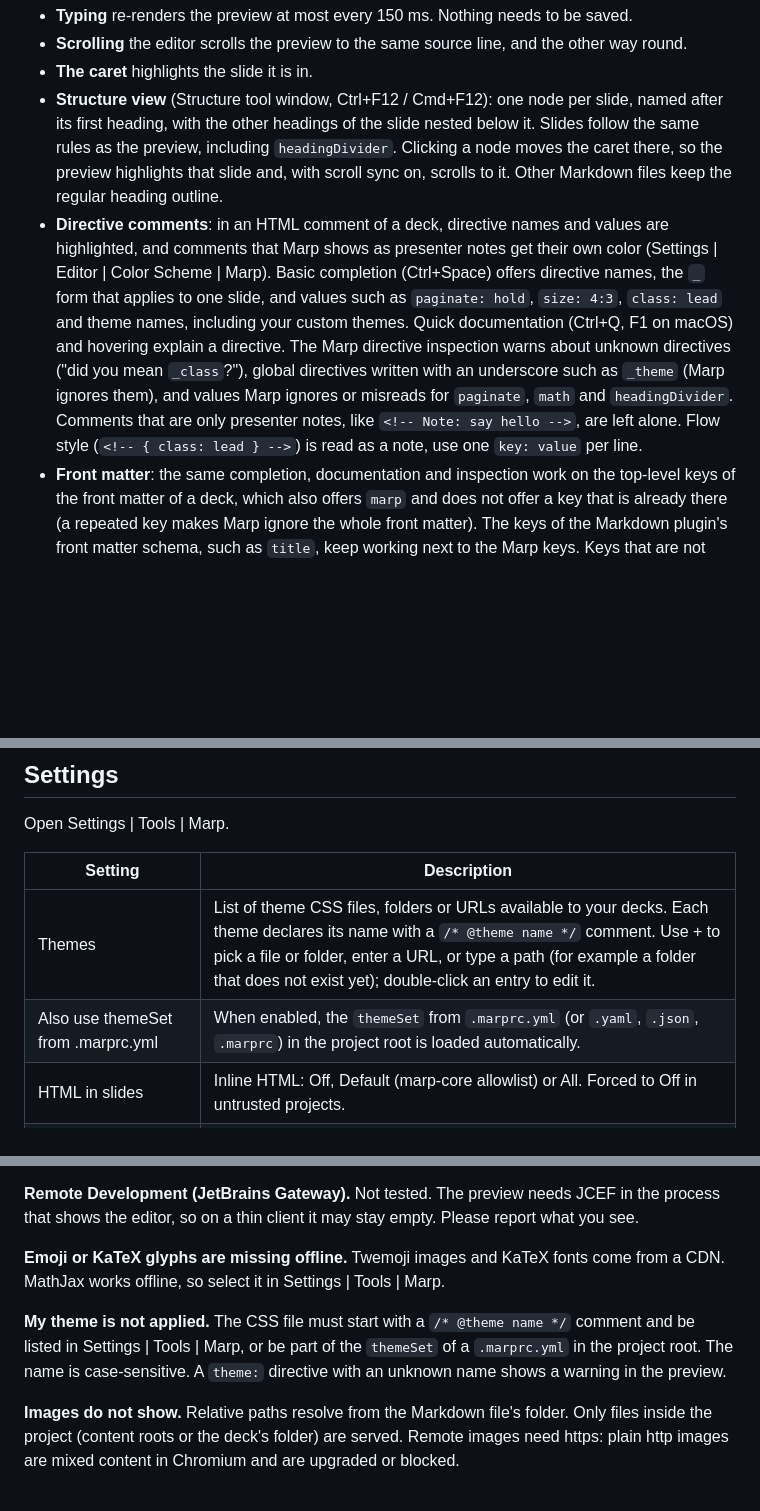
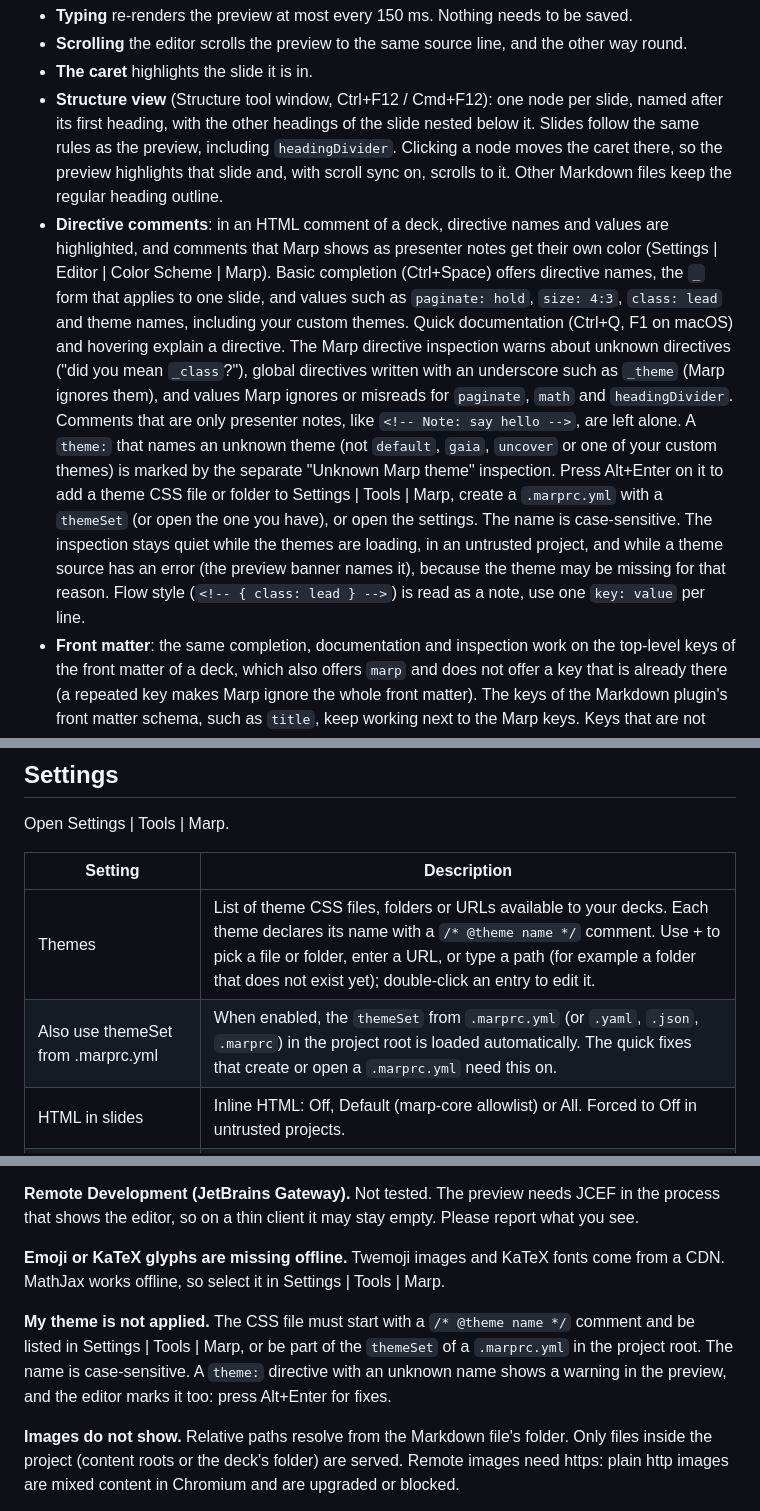
Before and after one commit to p3kj/marp-intellij, a Markdown page: README.md, 3 parts joined by grey strips. Rendered like a GitHub page; blank space fills up the shorter version.

```diff
--- a/README.md
+++ b/README.md
@@ -86,7 +87,7 @@ A Markdown file is treated as a Marp deck when its front matter contains `marp:
 - **Scrolling** the editor scrolls the preview to the same source line, and the other way round.
 - **The caret** highlights the slide it is in.
 - **Structure view** (Structure tool window, Ctrl+F12 / Cmd+F12): one node per slide, named after its first heading, with the other headings of the slide nested below it. Slides follow the same rules as the preview, including `headingDivider`. Clicking a node moves the caret there, so the preview highlights that slide and, with scroll sync on, scrolls to it. Other Markdown files keep the regular heading outline.
-- **Directive comments**: in an HTML comment of a deck, directive names and values are highlighted, and comments that Marp shows as presenter notes get their own color (Settings | Editor | Color Scheme | Marp). Basic completion (Ctrl+Space) offers directive names, the `_` form that applies to one slide, and values such as `paginate: hold`, `size: 4:3`, `class: lead` and theme names, including your custom themes. Quick documentation (Ctrl+Q, F1 on macOS) and hovering explain a directive. The Marp directive inspection warns about unknown directives ("did you mean `_class`?"), global directives written with an underscore such as `_theme` (Marp ignores them), and values Marp ignores or misreads for `paginate`, `math` and `headingDivider`. Comments that are only presenter notes, like `<!-- Note: say hello -->`, are left alone. Flow style (`<!-- { class: lead } -->`) is read as a note, use one `key: value` per line.
+- **Directive comments**: in an HTML comment of a deck, directive names and values are highlighted, and comments that Marp shows as presenter notes get their own color (Settings | Editor | Color Scheme | Marp). Basic completion (Ctrl+Space) offers directive names, the `_` form that applies to one slide, and values such as `paginate: hold`, `size: 4:3`, `class: lead` and theme names, including your custom themes. Quick documentation (Ctrl+Q, F1 on macOS) and hovering explain a directive. The Marp directive inspection warns about unknown directives ("did you mean `_class`?"), global directives written with an underscore such as `_theme` (Marp ignores them), and values Marp ignores or misreads for `paginate`, `math` and `headingDivider`. Comments that are only presenter notes, like `<!-- Note: say hello -->`, are left alone. A `theme:` that names an unknown theme (not `default`, `gaia`, `uncover` or one of your custom themes) is marked by the separate "Unknown Marp theme" inspection. Press Alt+Enter on it to add a theme CSS file or folder to Settings | Tools | Marp, create a `.marprc.yml` with a `themeSet` (or open the one you have), or open the settings. The name is case-sensitive. The inspection stays quiet while the themes are loading, in an untrusted project, and while a theme source has an error (the preview banner names it), because the theme may be missing for that reason. Flow style (`<!-- { class: lead } -->`) is read as a note, use one `key: value` per line.
 - **Front matter**: the same completion, documentation and inspection work on the top-level keys of the front matter of a deck, which also offers `marp` and does not offer a key that is already there (a repeated key makes Marp ignore the whole front matter). The keys of the Markdown plugin's front matter schema, such as `title`, keep working next to the Marp keys. Keys that are not Marp directives (`title`, `author`, ...) are left alone by the inspection, unless one is a near miss of a directive (`pagiante`), which is a weak warning. Nested values and lists are left to the YAML support. Like everything else, this needs a deck: the file has to contain `marp: true` already.
 - **Double-click** a slide to move the caret to its source line and focus the editor.
 - **Toolbar**: move the mouse over the editor or the preview and a small toolbar appears in the top-right corner. It toggles scroll sync and presenter notes and opens Settings | Tools | Marp. Turning scroll sync back on realigns the preview with the editor.
@@ -103,7 +104,7 @@ Open Settings | Tools | Marp.
 | Setting | Description |
 | ------- | ----------- |
 | Themes | List of theme CSS files, folders or URLs available to your decks. Each theme declares its name with a `/* @theme name */` comment. Use + to pick a file or folder, enter a URL, or type a path (for example a folder that does not exist yet); double-click an entry to edit it. |
-| Also use themeSet from .marprc.yml | When enabled, the `themeSet` from `.marprc.yml` (or `.yaml`, `.json`, `.marprc`) in the project root is loaded automatically. |
+| Also use themeSet from .marprc.yml | When enabled, the `themeSet` from `.marprc.yml` (or `.yaml`, `.json`, `.marprc`) in the project root is loaded automatically. The quick fixes that create or open a `.marprc.yml` need this on. |
 | HTML in slides | Inline HTML: Off, Default (marp-core allowlist) or All. Forced to Off in untrusted projects. |
 | Math typesetting | MathJax, KaTeX or Off. The `math:` directive in the front matter takes precedence over this setting where marp-core allows it. |
 | Show presenter notes under slides | Shows each slide's presenter notes (HTML comments that are not directives, like `<!-- Say hello -->`) under the slide. Off by default, applies to all projects. |
@@ -145,7 +146,7 @@ If you used the Marp for VS Code extension:
 
 **Emoji or KaTeX glyphs are missing offline.** Twemoji images and KaTeX fonts come from a CDN. MathJax works offline, so select it in Settings | Tools | Marp.
 
-**My theme is not applied.** The CSS file must start with a `/* @theme name */` comment and be listed in Settings | Tools | Marp, or be part of the `themeSet` of a `.marprc.yml` in the project root. The name is case-sensitive. A `theme:` directive with an unknown name shows a warning in the preview.
+**My theme is not applied.** The CSS file must start with a `/* @theme name */` comment and be listed in Settings | Tools | Marp, or be part of the `themeSet` of a `.marprc.yml` in the project root. The name is case-sensitive. A `theme:` directive with an unknown name shows a warning in the preview, and the editor marks it too: press Alt+Enter for fixes.
 
 **Images do not show.** Relative paths resolve from the Markdown file's folder. Only files inside the project (content roots or the deck's folder) are served. Remote images need https: plain http images are mixed content in Chromium and are upgraded or blocked.
 
```
Also changed, not shown: other parts of README.md (+1 -0 lines), CHANGELOG.md (+1 -0 lines), docs/ARCHITECTURE.md (+24 -2 lines).
